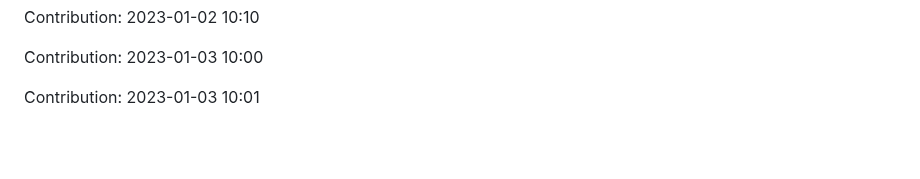
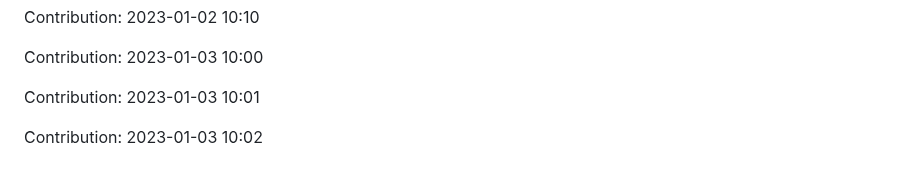
Before and after one commit to ronaldtech051/React-design, a Markdown page: README.md, the part around the change. Drawn GitHub-style; blank space fills up the shorter version.

Commit message:
"Contribution: 2023-01-03 10:02"

```diff
--- a/README.md
+++ b/README.md
@@ -415,3 +415,5 @@ Contribution: 2023-01-02 10:10
 Contribution: 2023-01-03 10:00
 
 Contribution: 2023-01-03 10:01
+
+Contribution: 2023-01-03 10:02
```
